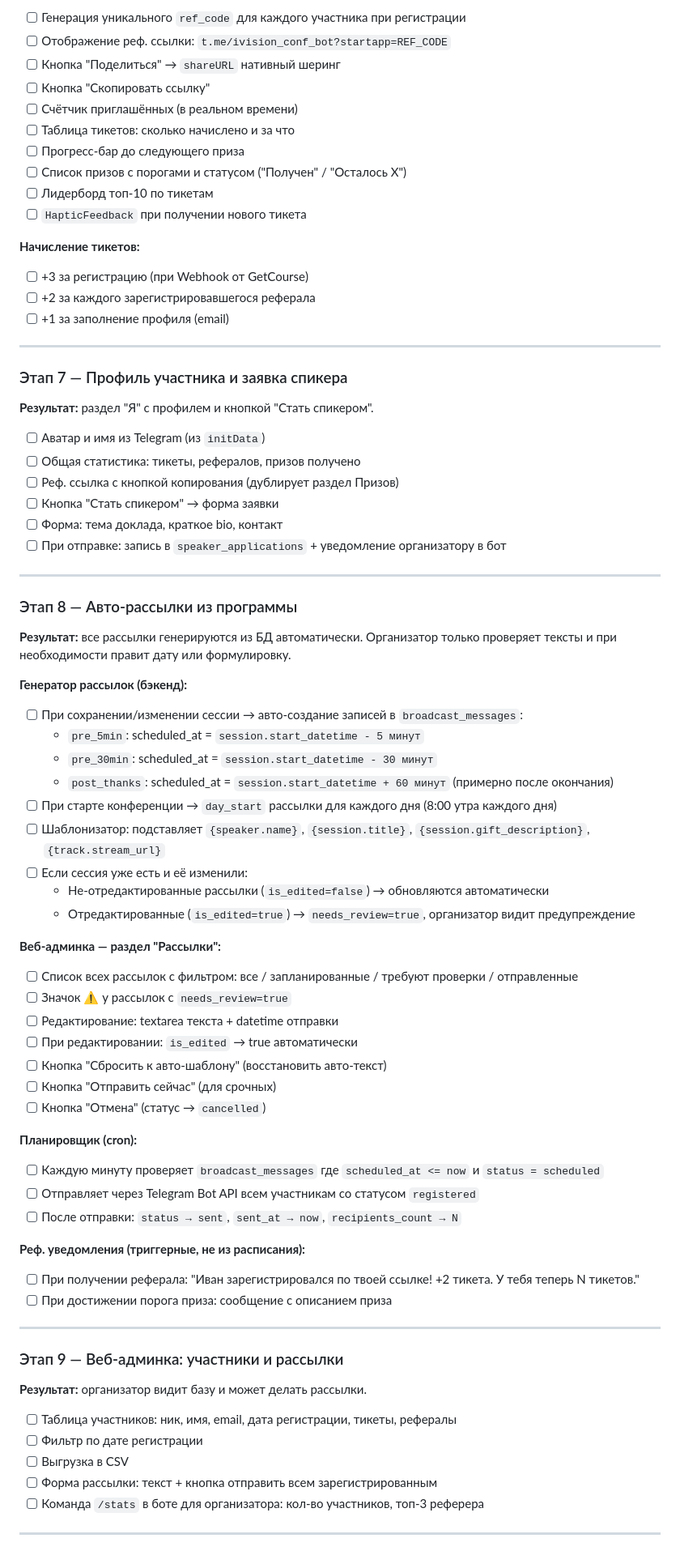
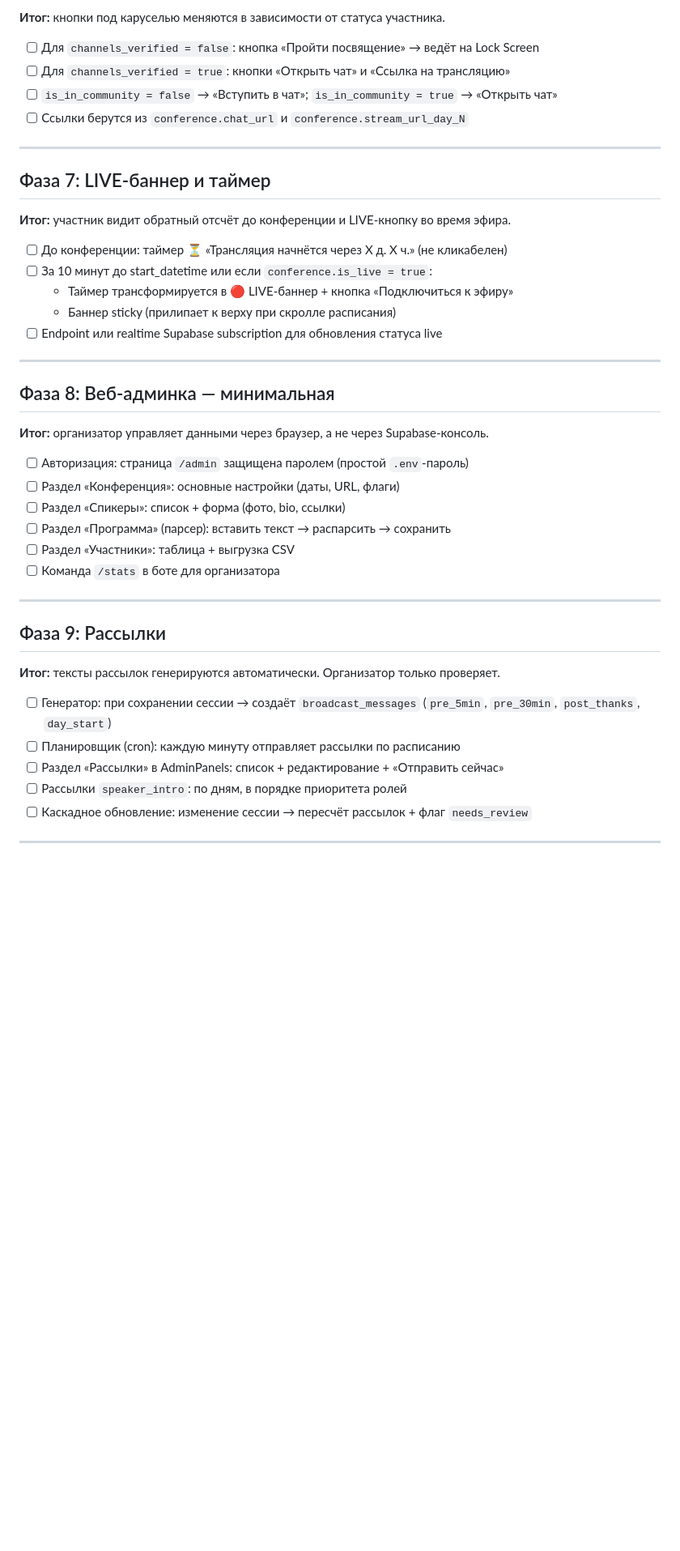
Before and after one commit to tinydaisy/ivision-conf, a Markdown page: plan.md, the part around one of its changes. Shown at 81% size. GitHub-like rendering; blank space fills up the shorter version.

```diff
--- a/plan.md
+++ b/plan.md
@@ -125,76 +224,47 @@
 
-- [ ] Генерация уникального `ref_code` для каждого участника при регистрации
-- [ ] Отображение реф. ссылки: `t.me/ivision_conf_bot?startapp=REF_CODE`
-- [ ] Кнопка "Поделиться" → `shareURL` нативный шеринг
-- [ ] Кнопка "Скопировать ссылку"
-- [ ] Счётчик приглашённых (в реальном времени)
-- [ ] Таблица тикетов: сколько начислено и за что
-- [ ] Прогресс-бар до следующего приза
-- [ ] Список призов с порогами и статусом ("Получен" / "Осталось X")
-- [ ] Лидерборд топ-10 по тикетам
-- [ ] `HapticFeedback` при получении нового тикета
+**Итог:** кнопки под каруселью меняются в зависимости от статуса участника.
 
-**Начисление тикетов:**
-- [ ] +3 за регистрацию (при Webhook от GetCourse)
-- [ ] +2 за каждого зарегистрировавшегося реферала
-- [ ] +1 за заполнение профиля (email)
+- [ ] Для `channels_verified = false`: кнопка «Пройти посвящение» → ведёт на Lock Screen
+- [ ] Для `channels_verified = true`: кнопки «Открыть чат» и «Ссылка на трансляцию»
+- [ ] `is_in_community = false` → «Вступить в чат»; `is_in_community = true` → «Открыть чат»
+- [ ] Ссылки берутся из `conference.chat_url` и `conference.stream_url_day_N`
 
 ---
 
-### Этап 7 — Профиль участника и заявка спикера
-**Результат:** раздел "Я" с профилем и кнопкой "Стать спикером".
+## Фаза 7: LIVE-баннер и таймер
 
-- [ ] Аватар и имя из Telegram (из `initData`)
-- [ ] Общая статистика: тикеты, рефералов, призов получено
-- [ ] Реф. ссылка с кнопкой копирования (дублирует раздел Призов)
-- [ ] Кнопка "Стать спикером" → форма заявки
-- [ ] Форма: тема доклада, краткое bio, контакт
-- [ ] При отправке: запись в `speaker_applications` + уведомление организатору в бот
+**Итог:** участник видит обратный отсчёт до конференции и LIVE-кнопку во время эфира.
+
+- [ ] До конференции: таймер ⏳ «Трансляция начнётся через X д. X ч.» (не кликабелен)
+- [ ] За 10 минут до start_datetime или если `conference.is_live = true`:
+  - Таймер трансформируется в 🔴 LIVE-баннер + кнопка «Подключиться к эфиру»
+  - Баннер sticky (прилипает к верху при скролле расписания)
+- [ ] Endpoint или realtime Supabase subscription для обновления статуса live
 
 ---
 
-### Этап 8 — Авто-рассылки из программы
-**Результат:** все рассылки генерируются из БД автоматически. Организатор только проверяет тексты и при необходимости правит дату или формулировку.
+## Фаза 8: Веб-админка — минимальная
 
-**Генератор рассылок (бэкенд):**
-- [ ] При сохранении/изменении сессии → авто-создание записей в `broadcast_messages`:
-  - `pre_5min`: scheduled_at = `session.start_datetime - 5 минут`
-  - `pre_30min`: scheduled_at = `session.start_datetime - 30 минут`
-  - `post_thanks`: scheduled_at = `session.start_datetime + 60 минут` (примерно после окончания)
-- [ ] При старте конференции → `day_start` рассылки для каждого дня (8:00 утра каждого дня)
-- [ ] Шаблонизатор: подставляет `{speaker.name}`, `{session.title}`, `{session.gift_description}`, `{track.stream_url}`
-- [ ] Если сессия уже есть и её изменили:
-  - Не-отредактированные рассылки (`is_edited=false`) → обновляются автоматически
-  - Отредактированные (`is_edited=true`) → `needs_review=true`, организатор видит предупреждение
+**Итог:** организатор управляет данными через браузер, а не через Supabase-консоль.
 
-**Веб-админка — раздел "Рассылки":**
-- [ ] Список всех рассылок с фильтром: все / запланированные / требуют проверки / отправленные
-- [ ] Значок ⚠️ у рассылок с `needs_review=true`
-- [ ] Редактирование: textarea текста + datetime отправки
-- [ ] При редактировании: `is_edited` → true автоматически
-- [ ] Кнопка "Сбросить к авто-шаблону" (восстановить авто-текст)
-- [ ] Кнопка "Отправить сейчас" (для срочных)
-- [ ] Кнопка "Отмена" (статус → `cancelled`)
-
-**Планировщик (cron):**
-- [ ] Каждую минуту проверяет `broadcast_messages` где `scheduled_at <= now` и `status = scheduled`
-- [ ] Отправляет через Telegram Bot API всем участникам со статусом `registered`
-- [ ] После отправки: `status → sent`, `sent_at → now`, `recipients_count → N`
-
-**Реф. уведомления (триггерные, не из расписания):**
-- [ ] При получении реферала: "Иван зарегистрировался по твоей ссылке! +2 тикета. У тебя теперь N тикетов."
-- [ ] При достижении порога приза: сообщение с описанием приза
+- [ ] Авторизация: страница `/admin` защищена паролем (простой `.env`-пароль)
+- [ ] Раздел «Конференция»: основные настройки (даты, URL, флаги)
+- [ ] Раздел «Спикеры»: список + форма (фото, bio, ссылки)
+- [ ] Раздел «Программа» (парсер): вставить текст → распарсить → сохранить
+- [ ] Раздел «Участники»: таблица + выгрузка CSV
+- [ ] Команда `/stats` в боте для организатора
 
 ---
 
-### Этап 9 — Веб-админка: участники и рассылки
-**Результат:** организатор видит базу и может делать рассылки.
+## Фаза 9: Рассылки
 
-- [ ] Таблица участников: ник, имя, email, дата регистрации, тикеты, рефералы
-- [ ] Фильтр по дате регистрации
-- [ ] Выгрузка в CSV
-- [ ] Форма рассылки: текст + кнопка отправить всем зарегистрированным
-- [ ] Команда `/stats` в боте для организатора: кол-во участников, топ-3 реферера
+**Итог:** тексты рассылок генерируются автоматически. Организатор только проверяет.
+
+- [ ] Генератор: при сохранении сессии → создаёт `broadcast_messages` (`pre_5min`, `pre_30min`, `post_thanks`, `day_start`)
+- [ ] Планировщик (cron): каждую минуту отправляет рассылки по расписанию
+- [ ] Раздел «Рассылки» в AdminPanels: список + редактирование + «Отправить сейчас»
+- [ ] Рассылки `speaker_intro`: по дням, в порядке приоритета ролей
+- [ ] Каскадное обновление: изменение сессии → пересчёт рассылок + флаг `needs_review`
 
 ---
 
```
Also changed, not shown: other parts of plan.md (+225 -110 lines).
